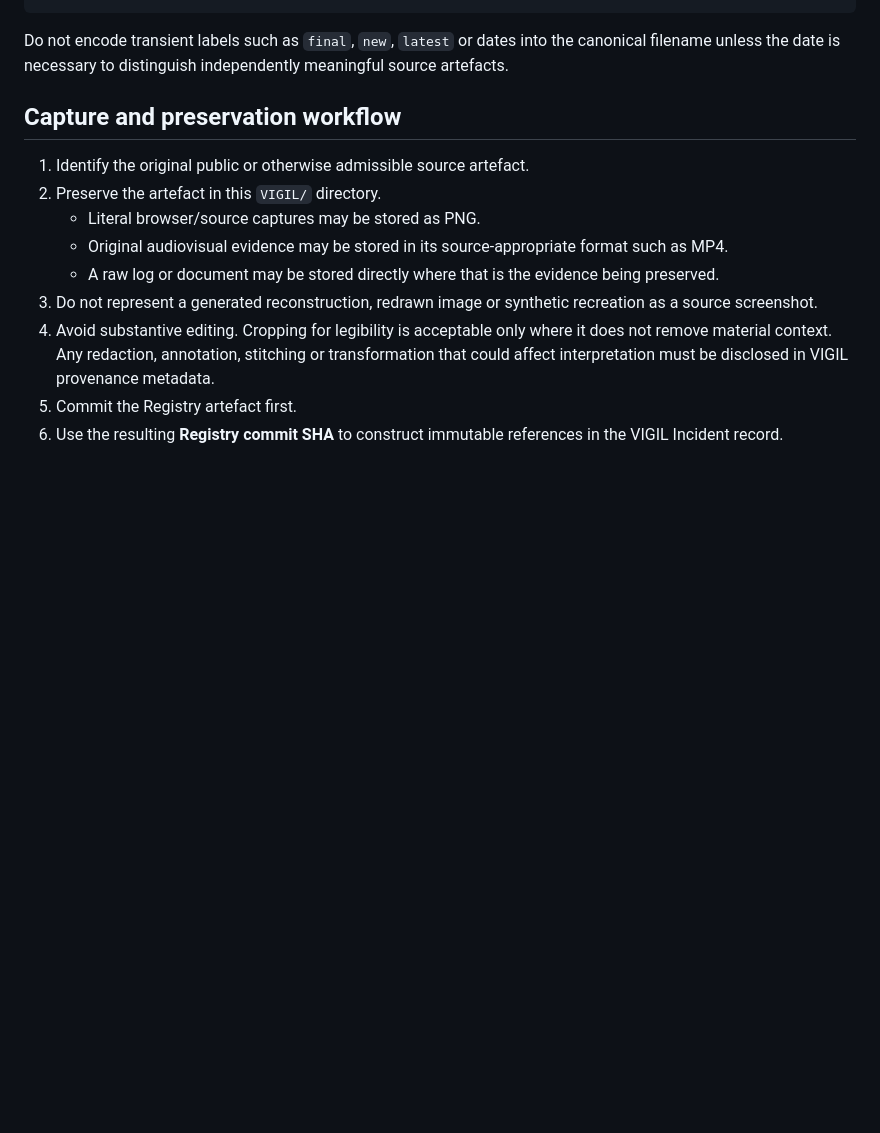
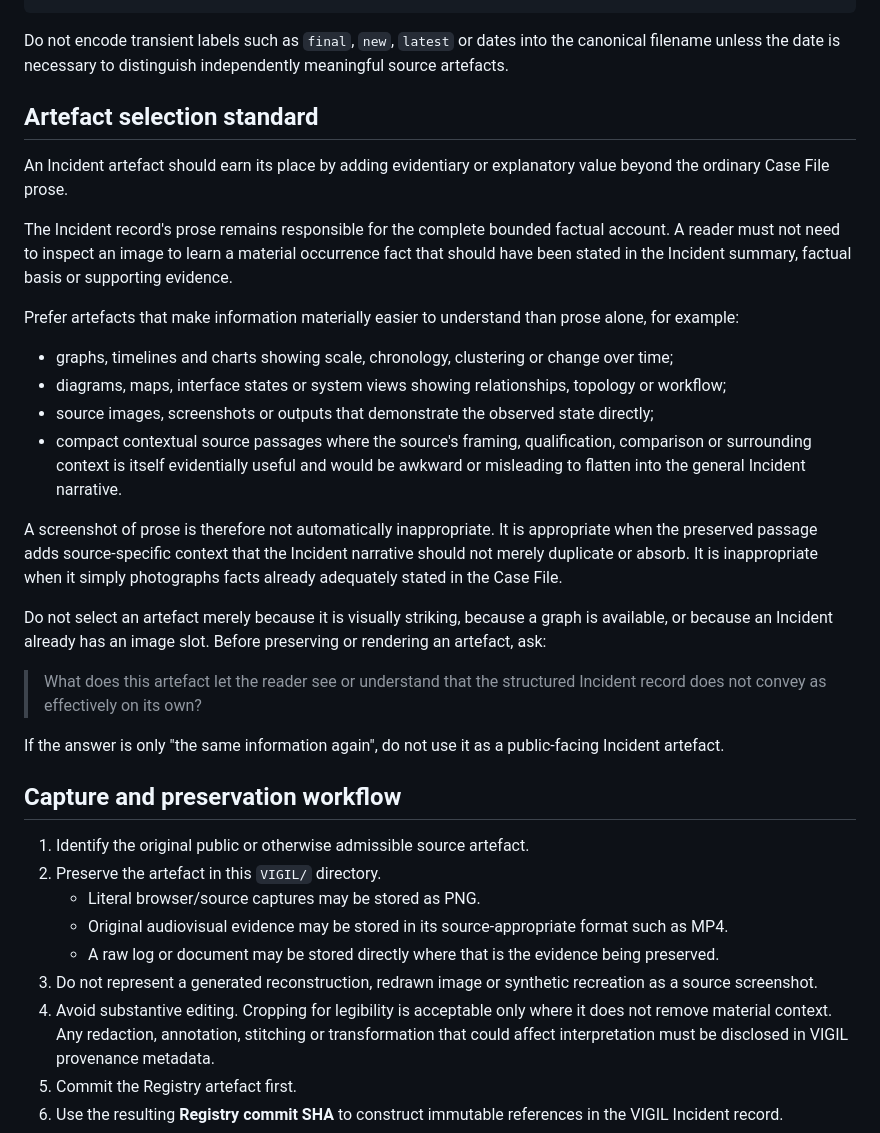
Before and after one commit to CAM-Initiative/Registry, a Markdown page: VIGIL/README.md, the part around the change. Drawn GitHub-style; blank space fills up the shorter version.

Commit message:
Define VIGIL incident artefact selection standard

````diff
--- a/VIGIL/README.md
+++ b/VIGIL/README.md
@@ -36,6 +36,27 @@ VIGIL/VIGIL-INC-000172-02.png
 ```
 
 Do not encode transient labels such as `final`, `new`, `latest` or dates into the canonical filename unless the date is necessary to distinguish independently meaningful source artefacts.
+
+## Artefact selection standard
+
+An Incident artefact should earn its place by adding evidentiary or explanatory value beyond the ordinary Case File prose.
+
+The Incident record's prose remains responsible for the complete bounded factual account. A reader must not need to inspect an image to learn a material occurrence fact that should have been stated in the Incident summary, factual basis or supporting evidence.
+
+Prefer artefacts that make information materially easier to understand than prose alone, for example:
+
+- graphs, timelines and charts showing scale, chronology, clustering or change over time;
+- diagrams, maps, interface states or system views showing relationships, topology or workflow;
+- source images, screenshots or outputs that demonstrate the observed state directly;
+- compact contextual source passages where the source's framing, qualification, comparison or surrounding context is itself evidentially useful and would be awkward or misleading to flatten into the general Incident narrative.
+
+A screenshot of prose is therefore not automatically inappropriate. It is appropriate when the preserved passage adds source-specific context that the Incident narrative should not merely duplicate or absorb. It is inappropriate when it simply photographs facts already adequately stated in the Case File.
+
+Do not select an artefact merely because it is visually striking, because a graph is available, or because an Incident already has an image slot. Before preserving or rendering an artefact, ask:
+
+> What does this artefact let the reader see or understand that the structured Incident record does not convey as effectively on its own?
+
+If the answer is only "the same information again", do not use it as a public-facing Incident artefact.
 
 ## Capture and preservation workflow
 
````
